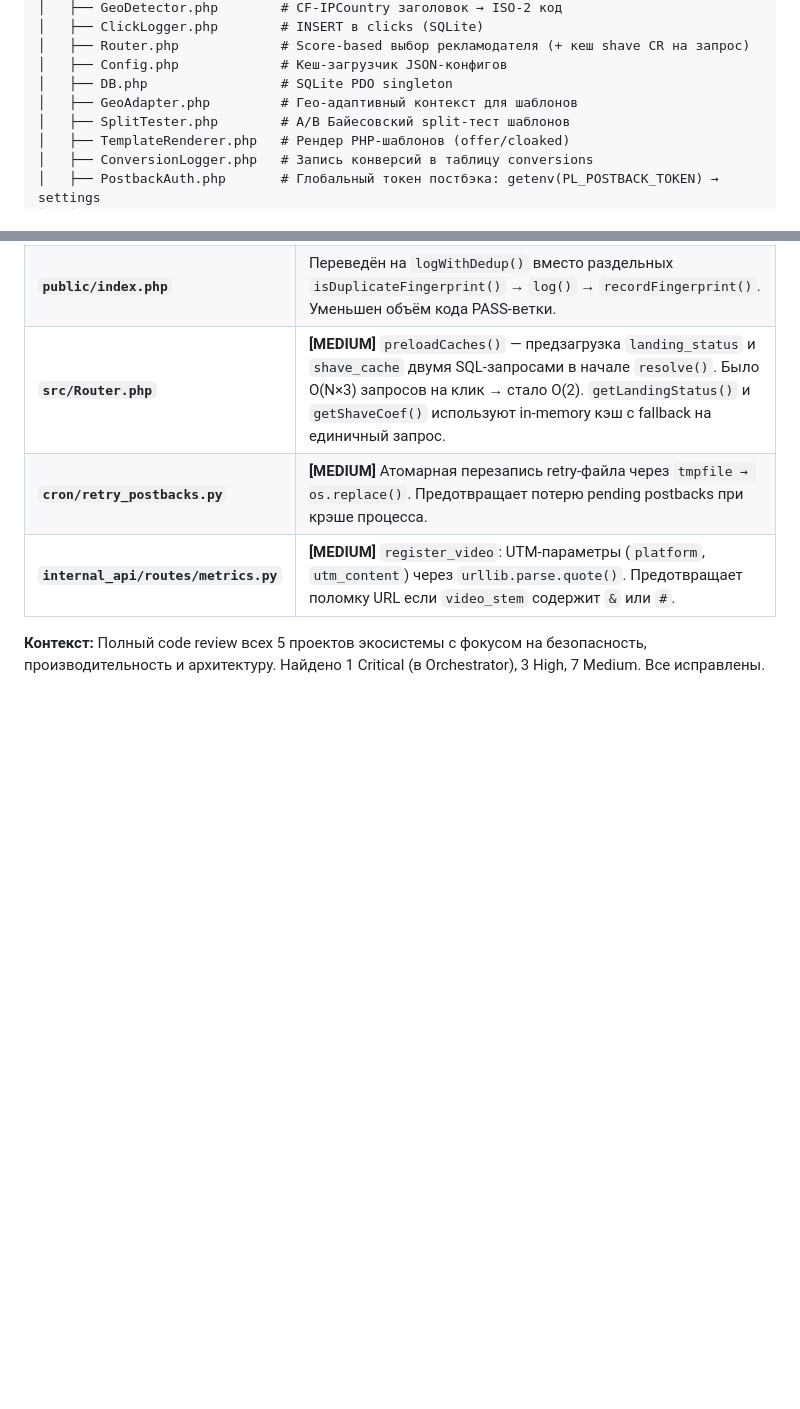
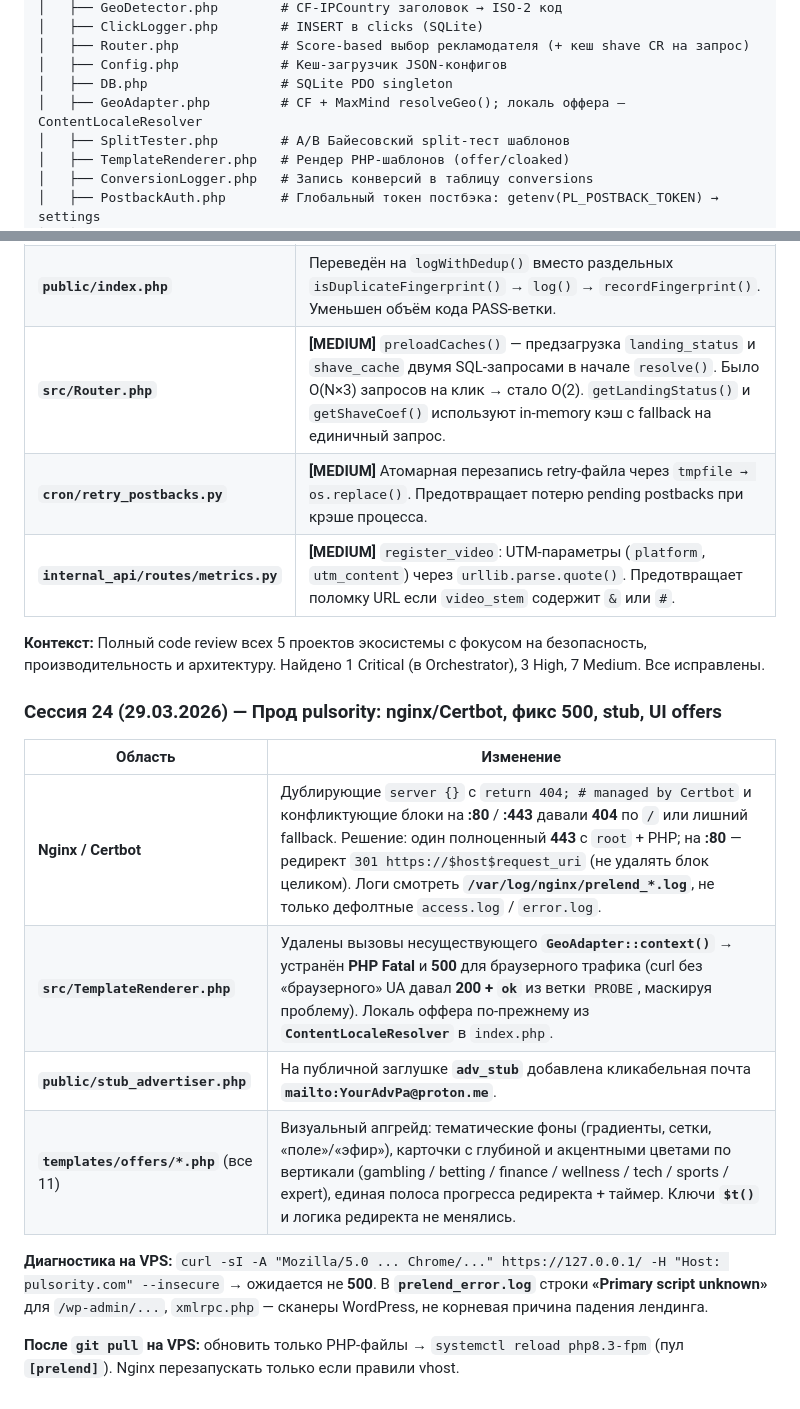
Before and after one commit to NomelLime/PreLend, a Markdown page: status.md, 2 parts joined by grey strips. Rendered like a GitHub page; blank space fills up the shorter version.

```diff
--- a/status.md
+++ b/status.md
@@ -35,7 +35,7 @@ PreLend/
 │   ├── Router.php             # Score-based выбор рекламодателя (+ кеш shave CR на запрос)
 │   ├── Config.php             # Кеш-загрузчик JSON-конфигов
 │   ├── DB.php                 # SQLite PDO singleton
-│   ├── GeoAdapter.php         # Гео-адаптивный контекст для шаблонов
+│   ├── GeoAdapter.php         # CF + MaxMind resolveGeo(); локаль оффера — ContentLocaleResolver
 │   ├── SplitTester.php        # A/B Байесовский split-тест шаблонов
 │   ├── TemplateRenderer.php   # Рендер PHP-шаблонов (offer/cloaked)
 │   ├── ConversionLogger.php   # Запись конверсий в таблицу conversions
@@ -448,3 +448,16 @@ curl -i -H "X-API-Key: <REAL_KEY>" http://127.0.0.1:9090/agents
 | **`internal_api/routes/metrics.py`** | **[MEDIUM]** `register_video`: UTM-параметры (`platform`, `utm_content`) через `urllib.parse.quote()`. Предотвращает поломку URL если `video_stem` содержит `&` или `#`. |
 
 **Контекст:** Полный code review всех 5 проектов экосистемы с фокусом на безопасность, производительность и архитектуру. Найдено 1 Critical (в Orchestrator), 3 High, 7 Medium. Все исправлены.
+
+### Сессия 24 (29.03.2026) — Прод pulsority: nginx/Certbot, фикс 500, stub, UI offers
+
+| Область | Изменение |
+|---------|-----------|
+| **Nginx / Certbot** | Дублирующие `server {}` с `return 404; # managed by Certbot` и конфликтующие блоки на **:80** / **:443** давали **404** по `/` или лишний fallback. Решение: один полноценный **443** с `root` + PHP; на **:80** — редирект `301 https://$host$request_uri` (не удалять блок целиком). Логи смотреть **`/var/log/nginx/prelend_*.log`**, не только дефолтные `access.log` / `error.log`. |
+| **`src/TemplateRenderer.php`** | Удалены вызовы несуществующего **`GeoAdapter::context()`** → устранён **PHP Fatal** и **500** для браузерного трафика (curl без «браузерного» UA давал **200 + `ok`** из ветки `PROBE`, маскируя проблему). Локаль оффера по-прежнему из **`ContentLocaleResolver`** в `index.php`. |
+| **`public/stub_advertiser.php`** | На публичной заглушке **`adv_stub`** добавлена кликабельная почта **`mailto:YourAdvPa@proton.me`**. |
+| **`templates/offers/*.php`** (все 11) | Визуальный апгрейд: тематические фоны (градиенты, сетки, «поле»/«эфир»), карточки с глубиной и акцентными цветами по вертикали (gambling / betting / finance / wellness / tech / sports / expert), единая полоса прогресса редиректа + таймер. Ключи **`$t()`** и логика редиректа не менялись. |
+
+**Диагностика на VPS:** `curl -sI -A "Mozilla/5.0 ... Chrome/..." https://127.0.0.1/ -H "Host: pulsority.com" --insecure` → ожидается не **500**. В **`prelend_error.log`** строки **«Primary script unknown»** для `/wp-admin/...`, `xmlrpc.php` — сканеры WordPress, не корневая причина падения лендинга.
+
+**После `git pull` на VPS:** обновить только PHP-файлы → `systemctl reload php8.3-fpm` (пул **`[prelend]`**). Nginx перезапускать только если правили vhost.
```
